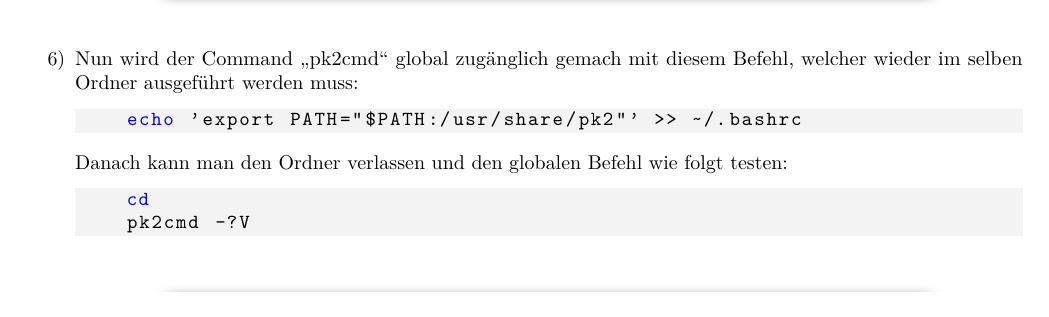
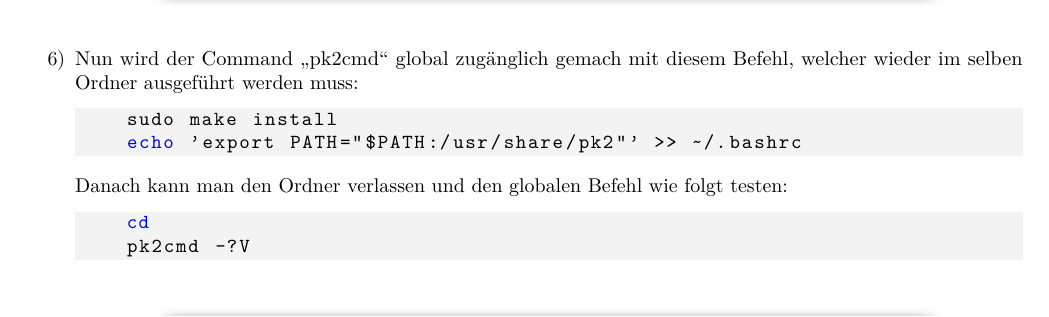
Before and after one commit to ManeLippert/AssemblerVSCode, a LaTeX document (HowToLinux.tex, which reads 03-pk2cmd.tex): part of page 3 of 11, cut so that both start at the same text. Compiled offline with pdfLaTeX.

Commit message:
Ch Pk2cmd: Add make install command

```diff
--- a/03-pk2cmd.tex
+++ b/03-pk2cmd.tex
@@ -42,6 +42,7 @@ Quelle: \url{https://www.making-sound.co.uk/tech-notes/pickit2-linux.html}\\
     \end{center}
     \item[6)] Nun wird der Command \enquote{pk2cmd} global zugänglich gemach mit diesem Befehl, welcher wieder im selben Ordner ausgeführt werden muss:
     \begin{lstlisting}[language=bash]
+    sudo make install
     echo 'export PATH="$PATH:/usr/share/pk2"' >> ~/.bashrc
     \end{lstlisting}
     Danach kann man den Ordner verlassen und den globalen Befehl wie folgt testen:
```
Also changed, not shown: HowToLinux.pdf.
